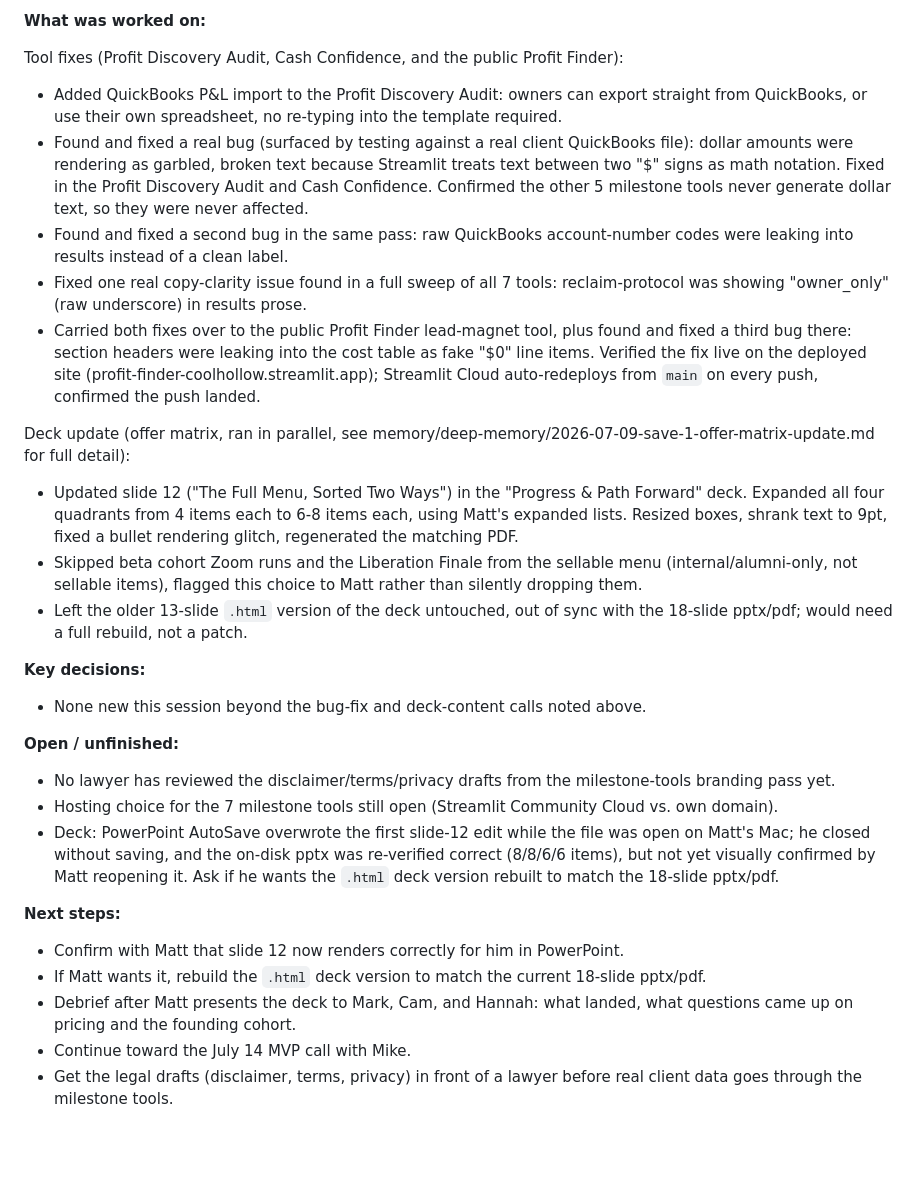
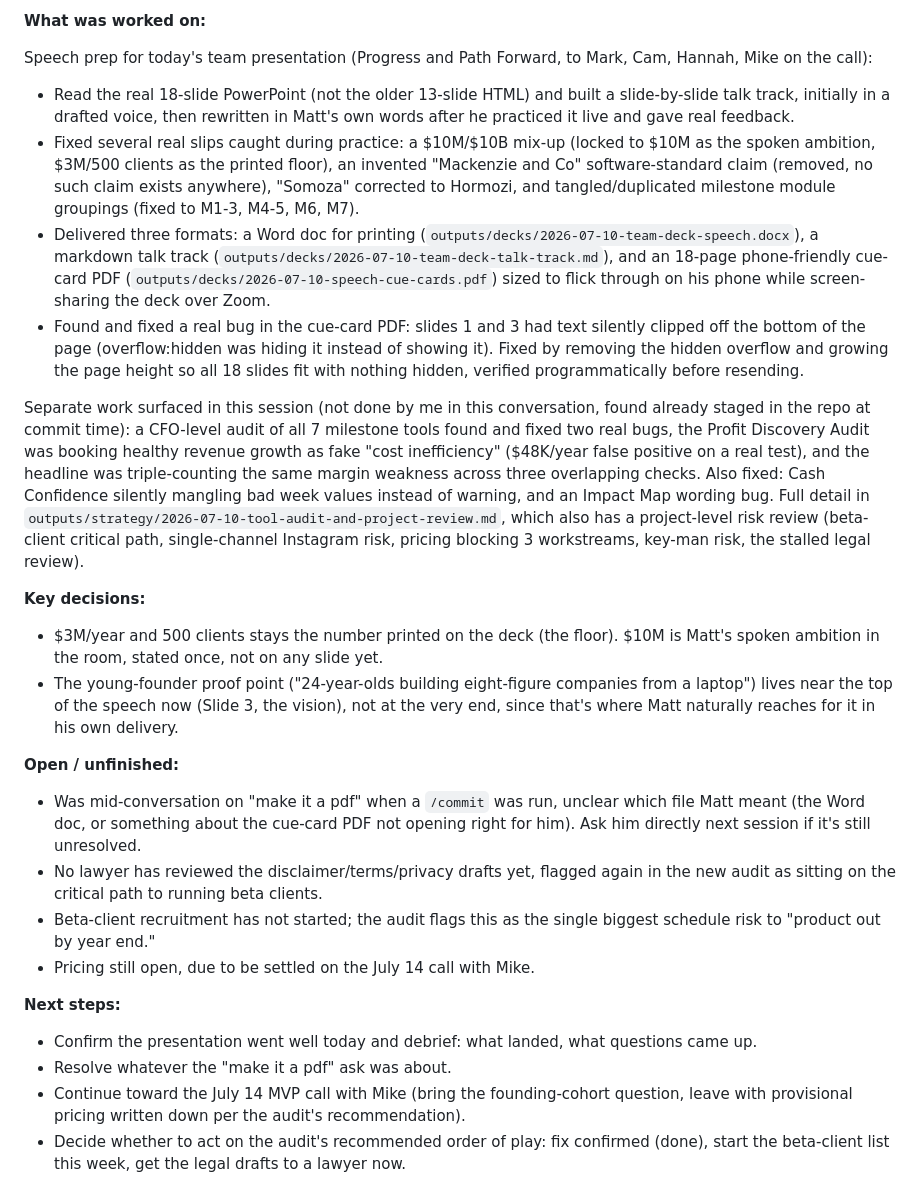
Before and after one commit to mattfitzy1/cool-hollow-coaching, a Markdown page: memory/session_last.md, the part around one of its changes. Rendered like a GitHub page; blank space fills up the shorter version.

Commit message:
chore: session note

```diff
--- a/memory/session_last.md
+++ b/memory/session_last.md
@@ -7,29 +7,26 @@ description: What was worked on, decisions made, and next steps from the most re
 
 **What was worked on:**
 
-Tool fixes (Profit Discovery Audit, Cash Confidence, and the public Profit Finder):
-- Added QuickBooks P&L import to the Profit Discovery Audit: owners can export straight from QuickBooks, or use their own spreadsheet, no re-typing into the template required.
-- Found and fixed a real bug (surfaced by testing against a real client QuickBooks file): dollar amounts were rendering as garbled, broken text because Streamlit treats text between two "$" signs as math notation. Fixed in the Profit Discovery Audit and Cash Confidence. Confirmed the other 5 milestone tools never generate dollar text, so they were never affected.
-- Found and fixed a second bug in the same pass: raw QuickBooks account-number codes were leaking into results instead of a clean label.
-- Fixed one real copy-clarity issue found in a full sweep of all 7 tools: reclaim-protocol was showing "owner_only" (raw underscore) in results prose.
-- Carried both fixes over to the public Profit Finder lead-magnet tool, plus found and fixed a third bug there: section headers were leaking into the cost table as fake "$0" line items. Verified the fix live on the deployed site (profit-finder-coolhollow.streamlit.app); Streamlit Cloud auto-redeploys from `main` on every push, confirmed the push landed.
+Speech prep for today's team presentation (Progress and Path Forward, to Mark, Cam, Hannah, Mike on the call):
+- Read the real 18-slide PowerPoint (not the older 13-slide HTML) and built a slide-by-slide talk track, initially in a drafted voice, then rewritten in Matt's own words after he practiced it live and gave real feedback.
+- Fixed several real slips caught during practice: a $10M/$10B mix-up (locked to $10M as the spoken ambition, $3M/500 clients as the printed floor), an invented "Mackenzie and Co" software-standard claim (removed, no such claim exists anywhere), "Somoza" corrected to Hormozi, and tangled/duplicated milestone module groupings (fixed to M1-3, M4-5, M6, M7).
+- Delivered three formats: a Word doc for printing (`outputs/decks/2026-07-10-team-deck-speech.docx`), a markdown talk track (`outputs/decks/2026-07-10-team-deck-talk-track.md`), and an 18-page phone-friendly cue-card PDF (`outputs/decks/2026-07-10-speech-cue-cards.pdf`) sized to flick through on his phone while screen-sharing the deck over Zoom.
+- Found and fixed a real bug in the cue-card PDF: slides 1 and 3 had text silently clipped off the bottom of the page (overflow:hidden was hiding it instead of showing it). Fixed by removing the hidden overflow and growing the page height so all 18 slides fit with nothing hidden, verified programmatically before resending.
 
-Deck update (offer matrix, ran in parallel, see memory/deep-memory/2026-07-09-save-1-offer-matrix-update.md for full detail):
-- Updated slide 12 ("The Full Menu, Sorted Two Ways") in the "Progress & Path Forward" deck. Expanded all four quadrants from 4 items each to 6-8 items each, using Matt's expanded lists. Resized boxes, shrank text to 9pt, fixed a bullet rendering glitch, regenerated the matching PDF.
-- Skipped beta cohort Zoom runs and the Liberation Finale from the sellable menu (internal/alumni-only, not sellable items), flagged this choice to Matt rather than silently dropping them.
-- Left the older 13-slide `.html` version of the deck untouched, out of sync with the 18-slide pptx/pdf; would need a full rebuild, not a patch.
+Separate work surfaced in this session (not done by me in this conversation, found already staged in the repo at commit time): a CFO-level audit of all 7 milestone tools found and fixed two real bugs, the Profit Discovery Audit was booking healthy revenue growth as fake "cost inefficiency" ($48K/year false positive on a real test), and the headline was triple-counting the same margin weakness across three overlapping checks. Also fixed: Cash Confidence silently mangling bad week values instead of warning, and an Impact Map wording bug. Full detail in `outputs/strategy/2026-07-10-tool-audit-and-project-review.md`, which also has a project-level risk review (beta-client critical path, single-channel Instagram risk, pricing blocking 3 workstreams, key-man risk, the stalled legal review).
 
 **Key decisions:**
-- None new this session beyond the bug-fix and deck-content calls noted above.
+- $3M/year and 500 clients stays the number printed on the deck (the floor). $10M is Matt's spoken ambition in the room, stated once, not on any slide yet.
+- The young-founder proof point ("24-year-olds building eight-figure companies from a laptop") lives near the top of the speech now (Slide 3, the vision), not at the very end, since that's where Matt naturally reaches for it in his own delivery.
 
 **Open / unfinished:**
-- No lawyer has reviewed the disclaimer/terms/privacy drafts from the milestone-tools branding pass yet.
-- Hosting choice for the 7 milestone tools still open (Streamlit Community Cloud vs. own domain).
-- Deck: PowerPoint AutoSave overwrote the first slide-12 edit while the file was open on Matt's Mac; he closed without saving, and the on-disk pptx was re-verified correct (8/8/6/6 items), but not yet visually confirmed by Matt reopening it. Ask if he wants the `.html` deck version rebuilt to match the 18-slide pptx/pdf.
+- Was mid-conversation on "make it a pdf" when a `/commit` was run, unclear which file Matt meant (the Word doc, or something about the cue-card PDF not opening right for him). Ask him directly next session if it's still unresolved.
+- No lawyer has reviewed the disclaimer/terms/privacy drafts yet, flagged again in the new audit as sitting on the critical path to running beta clients.
+- Beta-client recruitment has not started; the audit flags this as the single biggest schedule risk to "product out by year end."
+- Pricing still open, due to be settled on the July 14 call with Mike.
 
 **Next steps:**
-- Confirm with Matt that slide 12 now renders correctly for him in PowerPoint.
-- If Matt wants it, rebuild the `.html` deck version to match the current 18-slide pptx/pdf.
-- Debrief after Matt presents the deck to Mark, Cam, and Hannah: what landed, what questions came up on pricing and the founding cohort.
-- Continue toward the July 14 MVP call with Mike.
-- Get the legal drafts (disclaimer, terms, privacy) in front of a lawyer before real client data goes through the milestone tools.
+- Confirm the presentation went well today and debrief: what landed, what questions came up.
+- Resolve whatever the "make it a pdf" ask was about.
+- Continue toward the July 14 MVP call with Mike (bring the founding-cohort question, leave with provisional pricing written down per the audit's recommendation).
+- Decide whether to act on the audit's recommended order of play: fix confirmed (done), start the beta-client list this week, get the legal drafts to a lawyer now.
```
Also changed, not shown: other parts of memory/session_last.md (+1 -1 lines).
